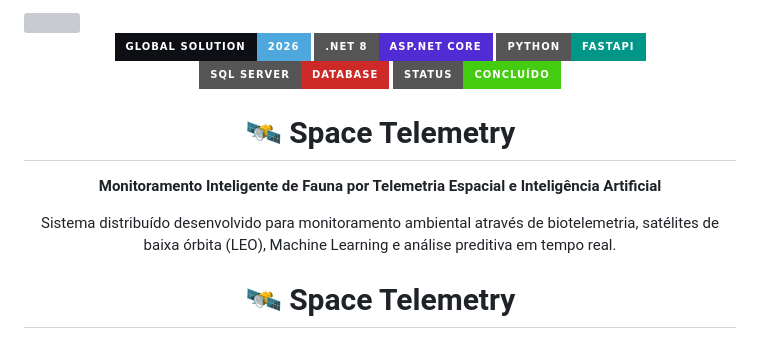
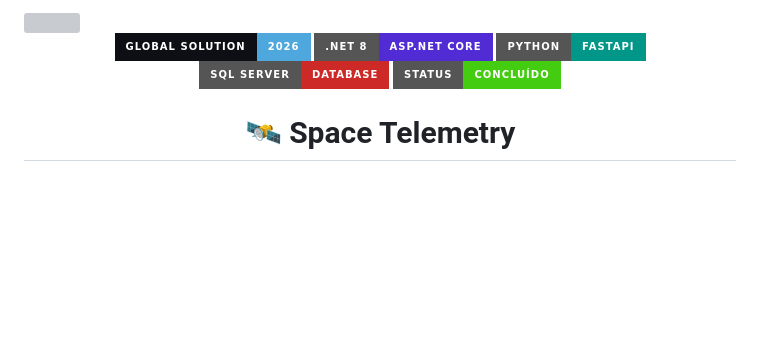
Before and after one commit to MuriloCngp/Projeto8-1ESPG, a Markdown page: README.md, the part around the change. GitHub-like rendering; badges without logos; blank space fills up the shorter version; grey boxes are pictures that could not be loaded.

```diff
--- a/README.md
+++ b/README.md
@@ -12,16 +12,6 @@
 
 <img src="https://img.shields.io/badge/Status-Concluído-success?style=for-the-badge"/>
 
-</p>
-
-<h1 align="center">🛰️ Space Telemetry</h1>
-
-<p align="center">
-<b>Monitoramento Inteligente de Fauna por Telemetria Espacial e Inteligência Artificial</b>
-</p>
-
-<p align="center">
-Sistema distribuído desenvolvido para monitoramento ambiental através de biotelemetria, satélites de baixa órbita (LEO), Machine Learning e análise preditiva em tempo real.
 </p>
 
 <h1 align="center">🛰️ Space Telemetry</h1>
```
